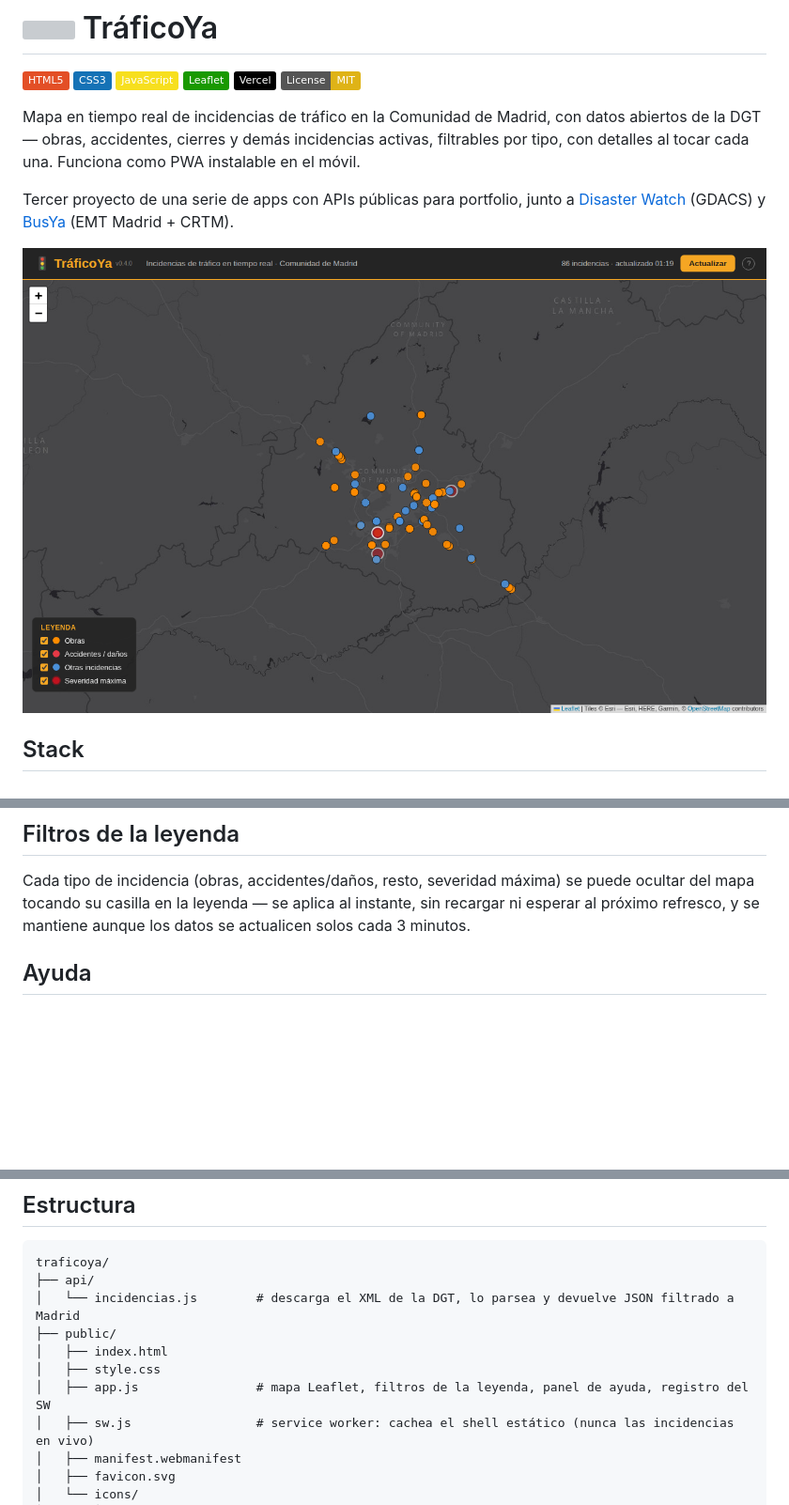
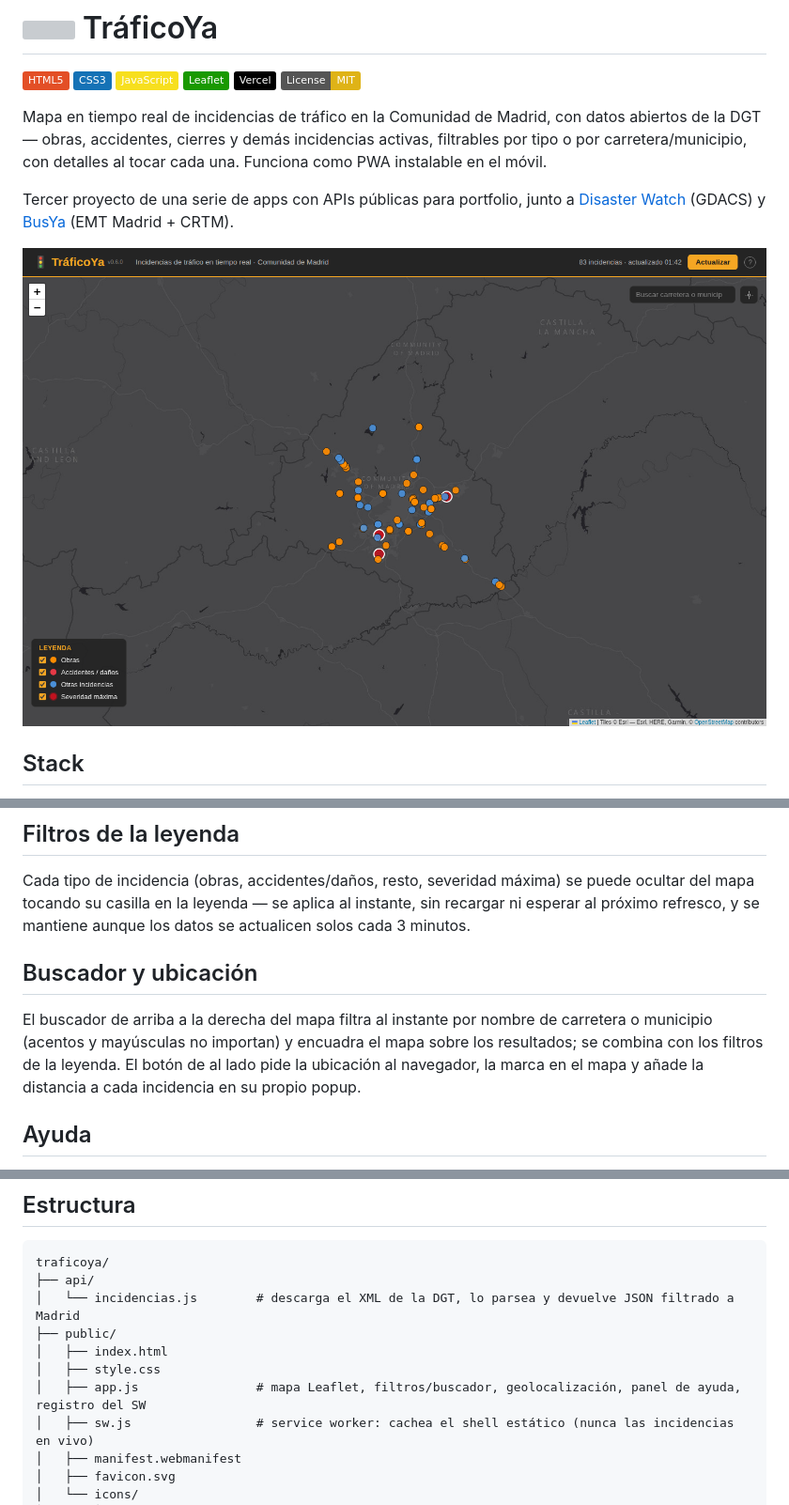
Before and after one commit to rzazo24/traficoya, a Markdown page: README.md, 3 parts joined by grey strips. Shown at 94% size. GitHub-like rendering; pictures changed too: screenshot.png; badges without logos; blank space fills up the shorter version; grey boxes are pictures that could not be loaded.

Commit message:
feat: buscador por carretera/municipio y geolocalización (v0.6.0)
Buscador: input en la esquina superior derecha del mapa que filtra al
instante por carretera o municipio (acentos/mayúsculas normalizados),
compuesto con los filtros de la leyenda a través de un único gate
(incidenciaVisible), y encuadra el mapa sobre los resultados con un
pequeño debounce para no dar saltos de zoom mientras se escribe. Aviso
"Sin resultados" cuando no hay coincidencias.

Geolocalización: botón que pide la ubicación al navegador, la marca en
el mapa (punto azul con halo de precisión, capa propia para que
sobreviva a cada repintado) y centra la vista ahí. A partir de ese
momento el popup de cualquier incidencia incluye la distancia en línea
recta hasta tu ubicación.

Verificado con Playwright: el buscador filtra y se combina con los
filtros de tipo, el aviso de sin resultados aparece/desaparece
correctamente, la geolocalización (con coordenadas simuladas) pinta el
marcador y el popup pasa a mostrar "Distancia", y el marcador de
ubicación sobrevive a un refresco manual — sin errores de consola.
También reconfirmado que el panel de ayuda sigue con su trampa de foco
intacta.

Co-Authored-By: Claude Sonnet 5 <noreply@anthropic.com>

```diff
--- a/README.md
+++ b/README.md
@@ -8,8 +8,8 @@
 ![License: MIT](https://img.shields.io/badge/License-MIT-yellow.svg?style=flat)
 
 Mapa en tiempo real de incidencias de tráfico en la Comunidad de Madrid, con datos abiertos de
-la DGT — obras, accidentes, cierres y demás incidencias activas, filtrables por tipo, con
-detalles al tocar cada una. Funciona como PWA instalable en el móvil.
+la DGT — obras, accidentes, cierres y demás incidencias activas, filtrables por tipo o por
+carretera/municipio, con detalles al tocar cada una. Funciona como PWA instalable en el móvil.
 
 Tercer proyecto de una serie de apps con APIs públicas para portfolio, junto a
 [Disaster Watch](https://github.com/rzazo24/disaster-watch) (GDACS) y
@@ -28,6 +28,13 @@ Tercer proyecto de una serie de apps con APIs públicas para portfolio, junto a
 Cada tipo de incidencia (obras, accidentes/daños, resto, severidad máxima) se puede ocultar del
 mapa tocando su casilla en la leyenda — se aplica al instante, sin recargar ni esperar al
 próximo refresco, y se mantiene aunque los datos se actualicen solos cada 3 minutos.
+
+## Buscador y ubicación
+
+El buscador de arriba a la derecha del mapa filtra al instante por nombre de carretera o
+municipio (acentos y mayúsculas no importan) y encuadra el mapa sobre los resultados; se
+combina con los filtros de la leyenda. El botón de al lado pide la ubicación al navegador, la
+marca en el mapa y añade la distancia a cada incidencia en su propio popup.
 
 ## Ayuda
 
@@ -86,7 +93,7 @@ traficoya/
 ├── public/
 │   ├── index.html
 │   ├── style.css
-│   ├── app.js                # mapa Leaflet, filtros de la leyenda, panel de ayuda, registro del SW
+│   ├── app.js                # mapa Leaflet, filtros/buscador, geolocalización, panel de ayuda, registro del SW
 │   ├── sw.js                 # service worker: cachea el shell estático (nunca las incidencias en vivo)
 │   ├── manifest.webmanifest
 │   ├── favicon.svg
```
Also changed, not shown: 6 other files.
